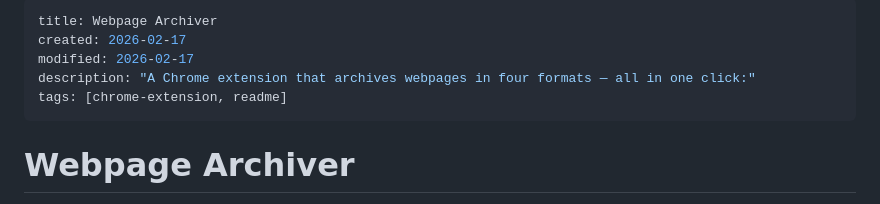
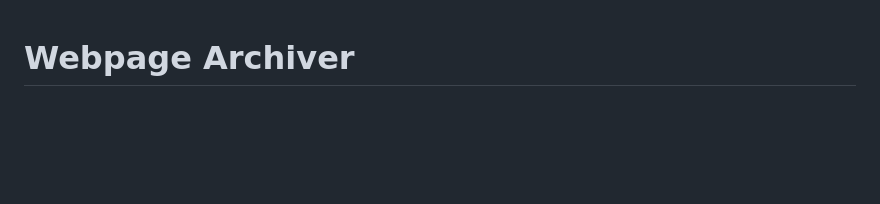
Before and after one commit to geoffmyers/webpage-archiver, a Markdown page: README.md, the part around the change. Rendered like a GitHub page; blank space fills up the shorter version.

Commit message:
Clean up README by removing metadata
Removed metadata section from README.

```diff
--- a/README.md
+++ b/README.md
@@ -1,11 +1,3 @@
----
-title: Webpage Archiver
-created: 2026-02-17
-modified: 2026-02-17
-description: "A Chrome extension that archives webpages in four formats — all in one click:"
-tags: [chrome-extension, readme]
----
-
 # Webpage Archiver
 
 A Chrome extension that archives webpages in four formats — all in one click:
```
